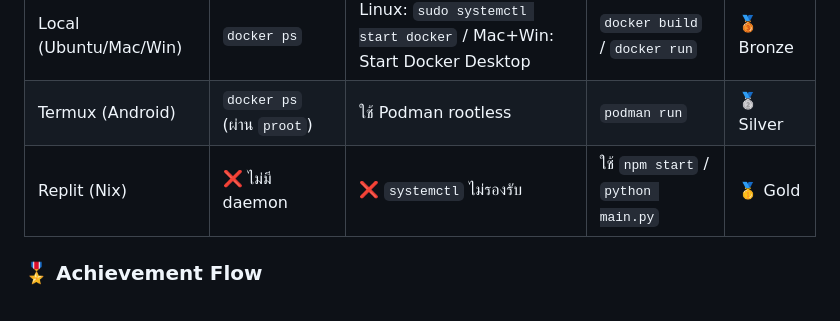
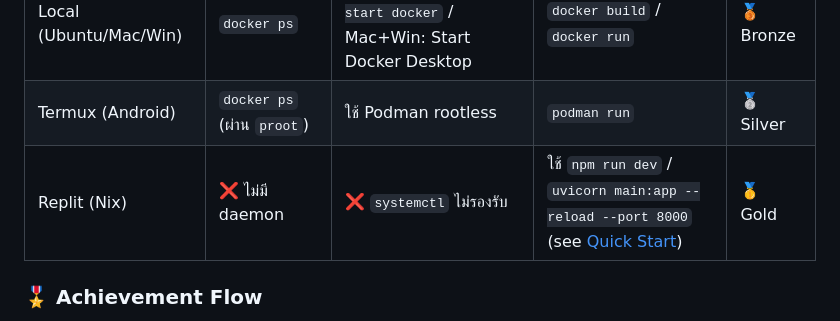
Before and after one commit to MEECHAIN1/MeeChain, a Markdown page: README.md, the part around the change. Drawn GitHub-style.

Commit message:
fix: apply CodeRabbit auto-fixes
Fixed 1 file(s) based on 1 unresolved review comment.

Co-authored-by: CodeRabbit <noreply@coderabbit.ai>

```diff
--- a/README.md
+++ b/README.md
@@ -62,7 +62,7 @@ docker run -p 3000:3000 meechain-frontend
 |-------------|--------------------------|------------------------|---------------------|-------|
 | Local (Ubuntu/Mac/Win) | `docker ps` | Linux: `sudo systemctl start docker` / Mac+Win: Start Docker Desktop | `docker build` / `docker run` | 🥉 Bronze |
 | Termux (Android) | `docker ps` (ผ่าน `proot`) | ใช้ Podman rootless | `podman run` | 🥈 Silver |
-| Replit (Nix) | ❌ ไม่มี daemon | ❌ `systemctl` ไม่รองรับ | ใช้ `npm start` / `python main.py` | 🥇 Gold |
+| Replit (Nix) | ❌ ไม่มี daemon | ❌ `systemctl` ไม่รองรับ | ใช้ `npm run dev` / `uvicorn main:app --reload --port 8000` (see [Quick Start](#-quick-start)) | 🥇 Gold |
 
 ### 🎖 Achievement Flow
 - **Bronze** → Local setup สำเร็จ
```
